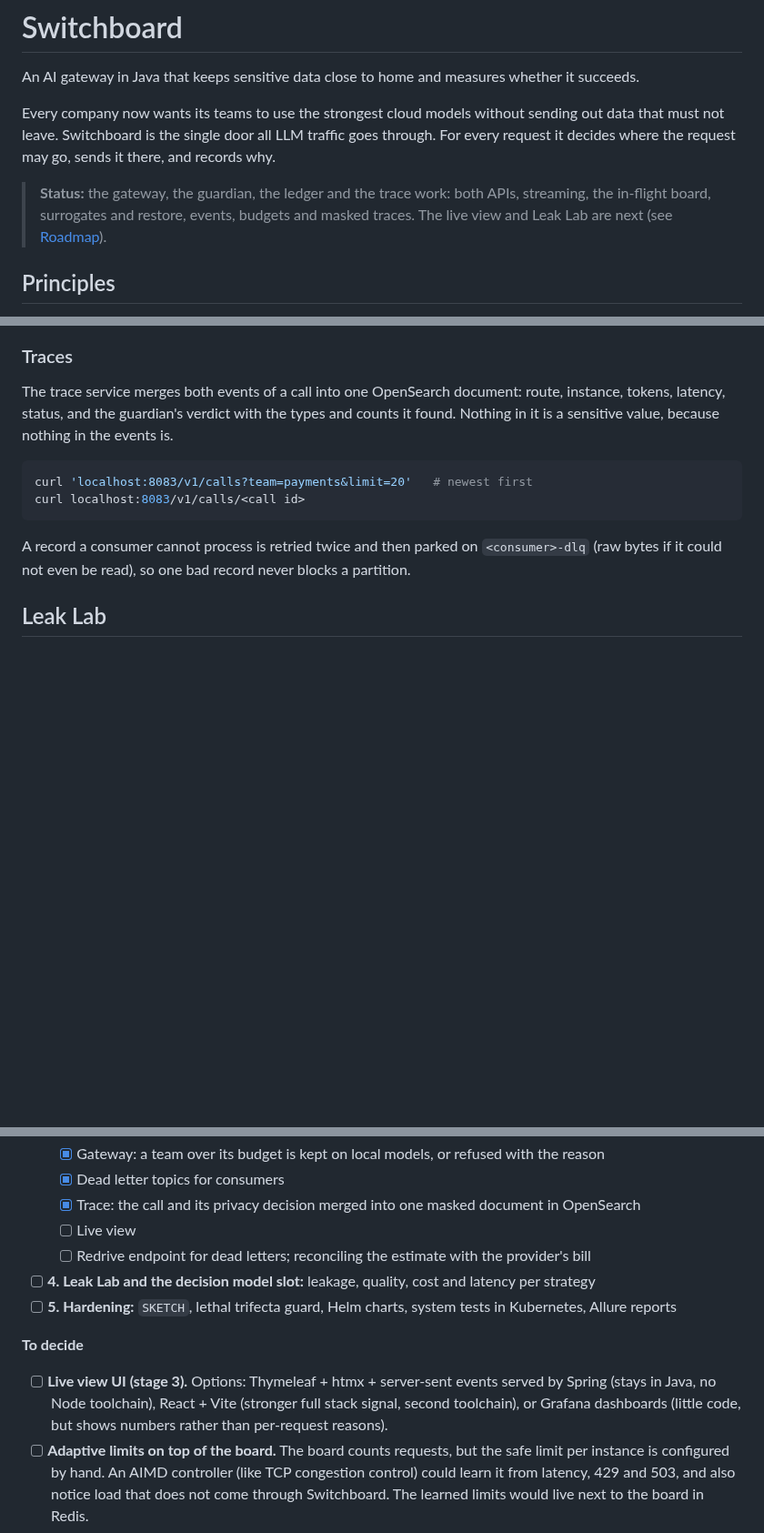
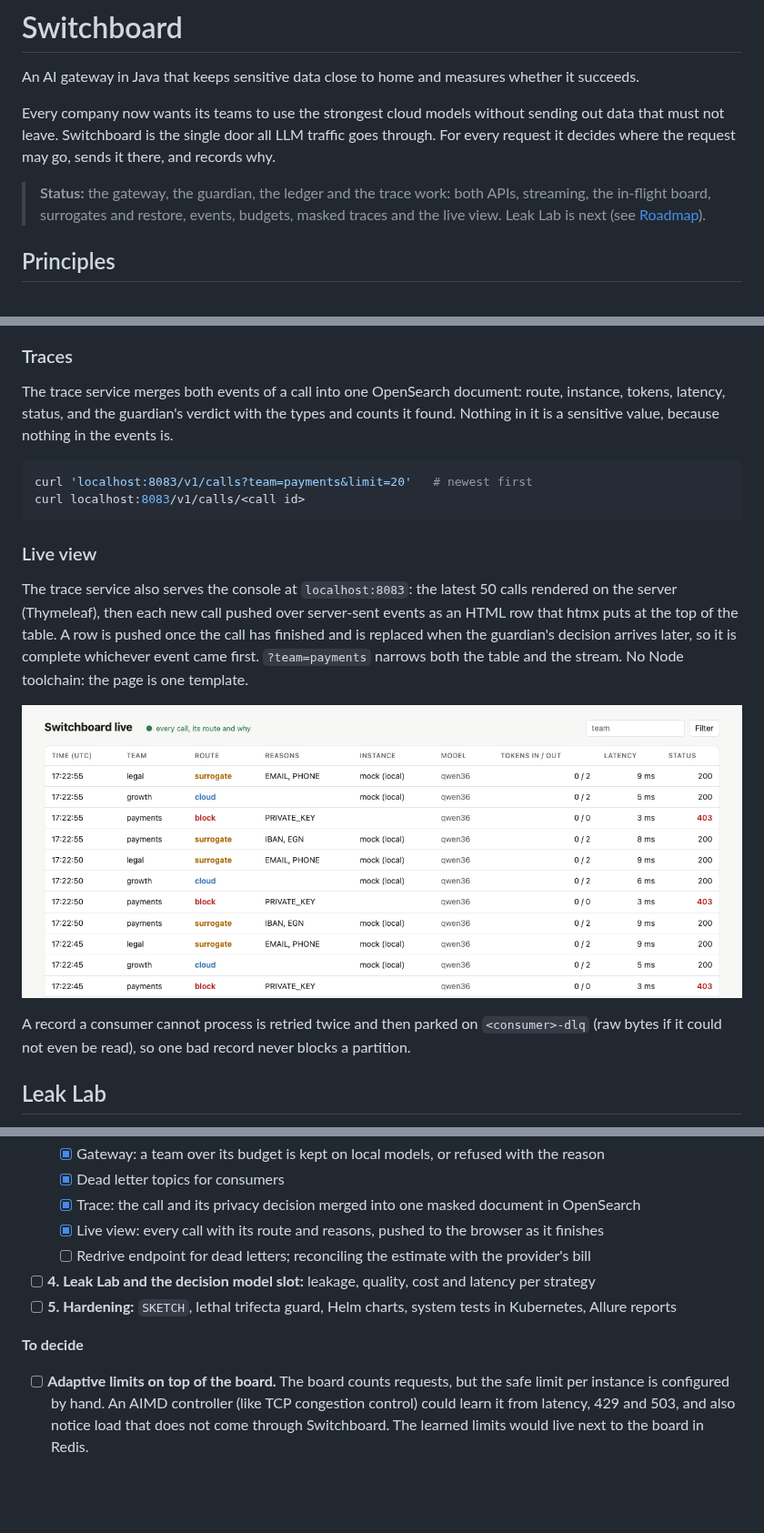
Before and after one commit to timganev/switchboard, a Markdown page: README.md, 3 parts joined by grey strips. Shown at 91% size. Drawn GitHub-style; pictures changed too: docs/console.png (added); blank space fills up the shorter version.

Commit message:
Show every call live in the browser

````diff
--- a/README.md
+++ b/README.md
@@ -7,8 +7,8 @@ must not leave. Switchboard is the single door all LLM traffic goes through. For
 decides where the request may go, sends it there, and records why.
 
 > **Status:** the gateway, the guardian, the ledger and the trace work: both APIs, streaming, the
-> in-flight board, surrogates and restore, events, budgets and masked traces. The live view and Leak Lab
-> are next (see [Roadmap](#roadmap)).
+> in-flight board, surrogates and restore, events, budgets, masked traces and the live view. Leak Lab
+> is next (see [Roadmap](#roadmap)).
 
 ## Principles
 
@@ -212,6 +212,16 @@ curl 'localhost:8083/v1/calls?team=payments&limit=20'   # newest first
 curl localhost:8083/v1/calls/<call id>
 ```
 
+### Live view
+
+The trace service also serves the console at `localhost:8083`: the latest 50 calls rendered on the
+server (Thymeleaf), then each new call pushed over server-sent events as an HTML row that htmx puts at
+the top of the table. A row is pushed once the call has finished and is replaced when the guardian's
+decision arrives later, so it is complete whichever event came first. `?team=payments` narrows both
+the table and the stream. No Node toolchain: the page is one template.
+
+![The live view](docs/console.png)
+
 A record a consumer cannot process is retried twice and then parked on `<consumer>-dlq` (raw bytes if
 it could not even be read), so one bad record never blocks a partition.
 
@@ -317,15 +327,12 @@ curl localhost:8081/v1/inspect -H 'Content-Type: application/json' \
   - [x] Gateway: a team over its budget is kept on local models, or refused with the reason
   - [x] Dead letter topics for consumers
   - [x] Trace: the call and its privacy decision merged into one masked document in OpenSearch
-  - [ ] Live view
+  - [x] Live view: every call with its route and reasons, pushed to the browser as it finishes
   - [ ] Redrive endpoint for dead letters; reconciling the estimate with the provider's bill
 - [ ] **4. Leak Lab and the decision model slot:** leakage, quality, cost and latency per strategy
 - [ ] **5. Hardening:** `SKETCH`, lethal trifecta guard, Helm charts, system tests in Kubernetes, Allure reports
 
 **To decide**
-- [ ] **Live view UI (stage 3).** Options: Thymeleaf + htmx + server-sent events served by Spring
-      (stays in Java, no Node toolchain), React + Vite (stronger full stack signal, second toolchain),
-      or Grafana dashboards (little code, but shows numbers rather than per-request reasons).
 - [ ] **Adaptive limits on top of the board.** The board counts requests, but the safe limit per
       instance is configured by hand. An AIMD controller (like TCP congestion control) could learn it
       from latency, 429 and 503, and also notice load that does not come through Switchboard. The learned
````
Also changed, not shown: 10 other files.
